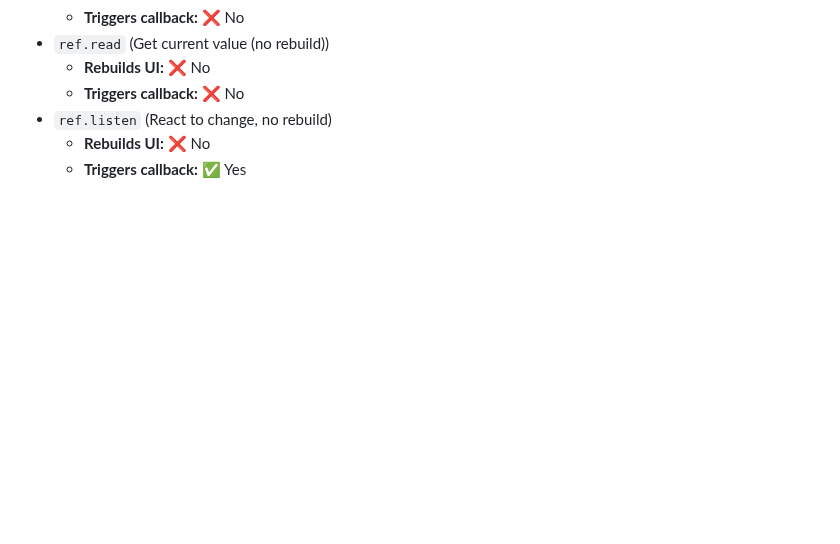
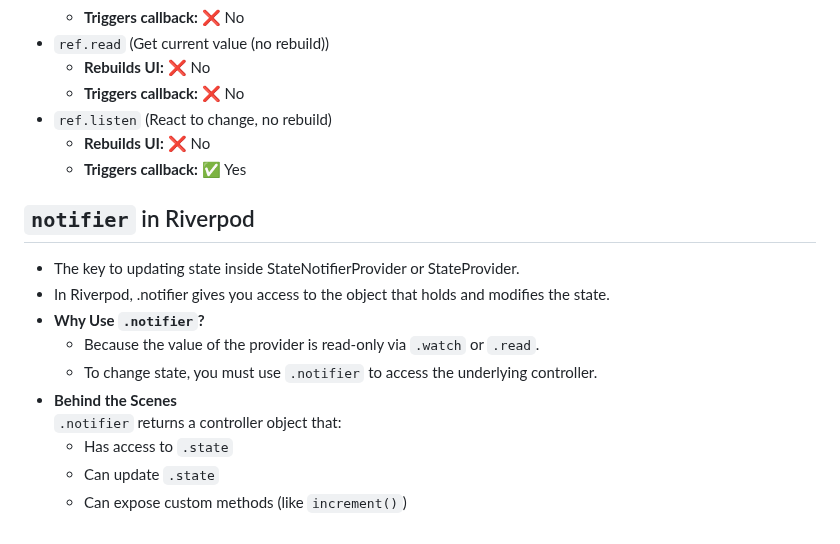
Before and after one commit to UmerFarooqJillani/Learn-Riverpod-Flutter, a Markdown page: a_basics_of_riverpod/README.md, the part around the change. Rendered like a GitHub page; blank space fills up the shorter version.

Commit message:
add the notifier in README.md

```diff
--- a/a_basics_of_riverpod/README.md
+++ b/a_basics_of_riverpod/README.md
@@ -127,3 +127,14 @@ When the provider’s value changes:
 - `ref.listen` (React to change, no rebuild)
     - **Rebuilds UI:** ❌ No
     - **Triggers callback:** ✅ Yes
+## `notifier` in Riverpod
+- The key to updating state inside StateNotifierProvider or StateProvider.
+- In Riverpod, .notifier gives you access to the object that holds and modifies the state.
+- **Why Use `.notifier`?**
+    - Because the value of the provider is read-only via `.watch` or `.read`.
+    - To change state, you must use `.notifier` to access the underlying controller.
+- **Behind the Scenes**<br>
+`.notifier` returns a controller object that:
+    - Has access to `.state`
+    - Can update `.state`
+    - Can expose custom methods (like `increment()`)
```
